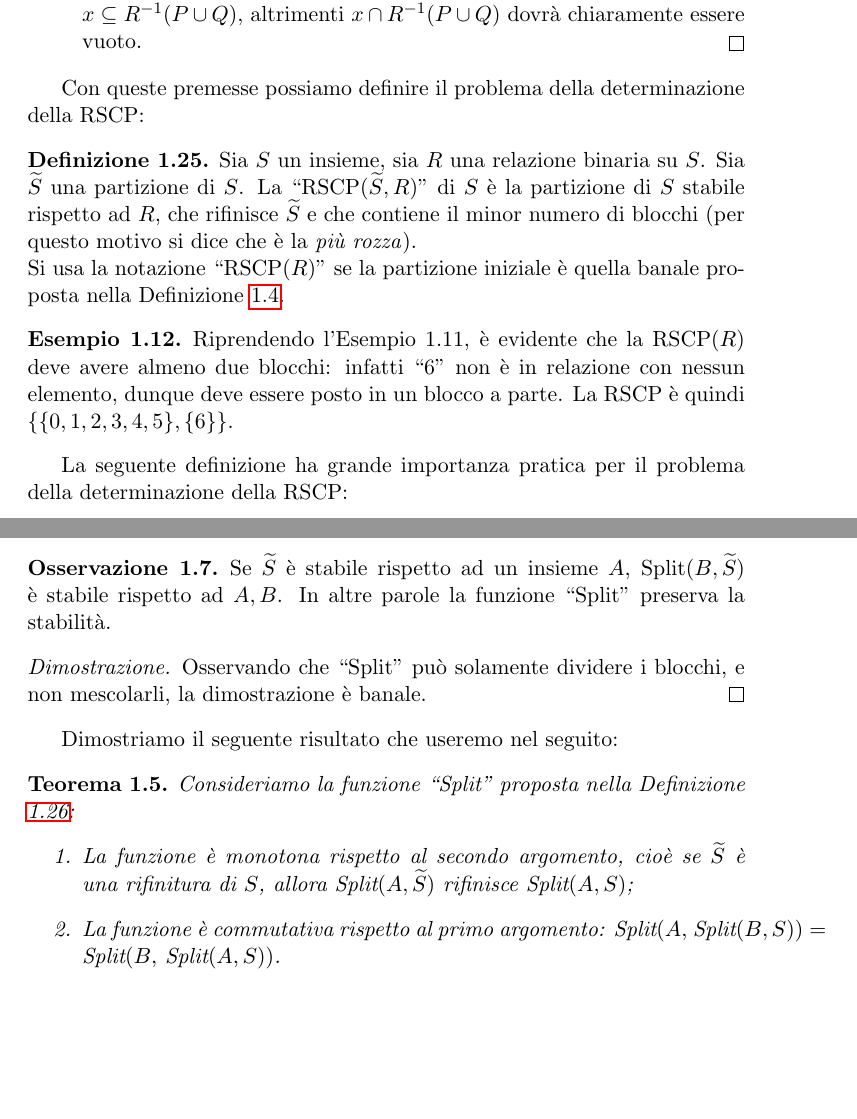
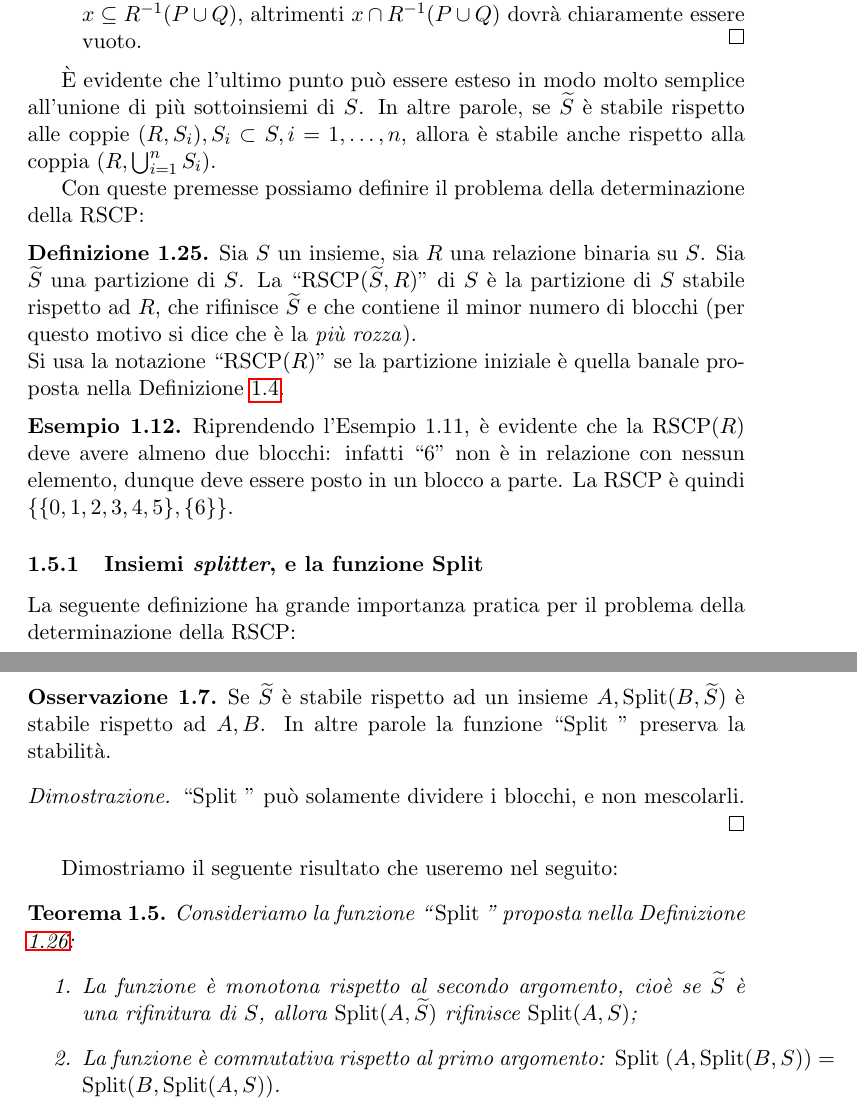
Before and after one commit to fandreuz/bsc-thesis, a LaTeX document (document.tex, which reads sezione1/file.tex): two parts of pages 16 and 17 of 33, joined at a grey line, cut so that both start at the same text, the shorter picture padded with empty space. Compiled offline with pdfLaTeX.

Commit message:
correzioni, riformulazioni

```diff
--- a/sezione1/file.tex
+++ b/sezione1/file.tex
@@ -604,6 +604,7 @@ Vale la seguente osservazione banale:
     \end{enumerate}
     \vspace*{-0.75cm}
 \end{proof2}
+\accente evidente che l'ultimo punto può essere esteso in modo molto semplice all'unione di più sottoinsiemi di $S$. In altre parole, se $\widetilde{S}$ è stabile rispetto alle coppie $(R,S_i), S_i \subset S, i = 1, \dots, n$, allora è stabile anche rispetto alla coppia $(R, \bigcup_{i=1}^{n} S_i)$.
 
 Con queste premesse possiamo definire il problema della determinazione della RSCP:
 \begin{definition}
@@ -613,6 +614,8 @@ Con queste premesse possiamo definire il problema della determinazione della RSC
 \begin{example}
     Riprendendo l'Esempio \ref*{exa:set_partition_stable}, è evidente che la RSCP($R$) deve avere almeno due blocchi: infatti ``6'' non è in relazione con nessun elemento, dunque deve essere posto in un blocco a parte. La RSCP è quindi $\{\{0,1,2,3,4,5\},\{6\}\}$.
 \end{example}
+
+\subsubsection{Insiemi \emph{splitter}, e la funzione \splitfunc}
 La seguente definizione ha grande importanza pratica per il problema della determinazione della RSCP:
 \begin{definition}
     \label{def:funz_split}
@@ -631,18 +634,18 @@ Valgono le seguenti osservazioni sulla funzione appena introdotta:
 \end{observation}
 \begin{observation}
     \label{obs:split_eredita}
-    Se $\widetilde{S}$ è stabile rispetto ad un insieme $A$, Split$(B,\widetilde{S})$ è stabile rispetto ad $A,B$. In altre parole la funzione ``Split'' preserva la stabilità.
+    Se $\widetilde{S}$ è stabile rispetto ad un insieme $A, \splitfunc(B,\widetilde{S})$ è stabile rispetto ad $A,B$. In altre parole la funzione ``\splitfunc'' preserva la stabilità.
 \end{observation}
 \begin{proof2}
-    Osservando che ``Split'' può solamente dividere i blocchi, e non mescolarli, la dimostrazione è banale.
+    ``\splitfunc'' può solamente dividere i blocchi, e non mescolarli.
 \end{proof2}
 Dimostriamo il seguente risultato che useremo nel seguito:
 \begin{theorem}
     \label{theo:split_properties}
-    Consideriamo la funzione ``Split'' proposta nella Definizione \ref{def:funz_split}:
+    Consideriamo la funzione ``\splitfunc'' proposta nella Definizione \ref{def:funz_split}:
     \begin{enumerate}
-        \item La funzione è monotona rispetto al secondo argomento, cioè se $\widetilde{S}$ è una rifinitura di $S$, allora Split$(A,\widetilde{S})$ rifinisce Split$(A,S)$;
-        \item La funzione è commutativa rispetto al primo argomento: Split$(A,$ Split$(B,S)) =$ Split$(B,$ Split$(A,S))$.
+        \item La funzione è monotona rispetto al secondo argomento, cioè se $\widetilde{S}$ è una rifinitura di $S$, allora $\splitfunc(A,\widetilde{S})$ rifinisce $\splitfunc(A,S)$;
+        \item La funzione è commutativa rispetto al primo argomento: \splitfunc$(A,\splitfunc(B,S)) = \splitfunc(B, \splitfunc(A,S))$.
     \end{enumerate}
 \end{theorem}
 \begin{proof2}
```
Also changed, not shown: sezione1/file.tex (10 more changed lines).
